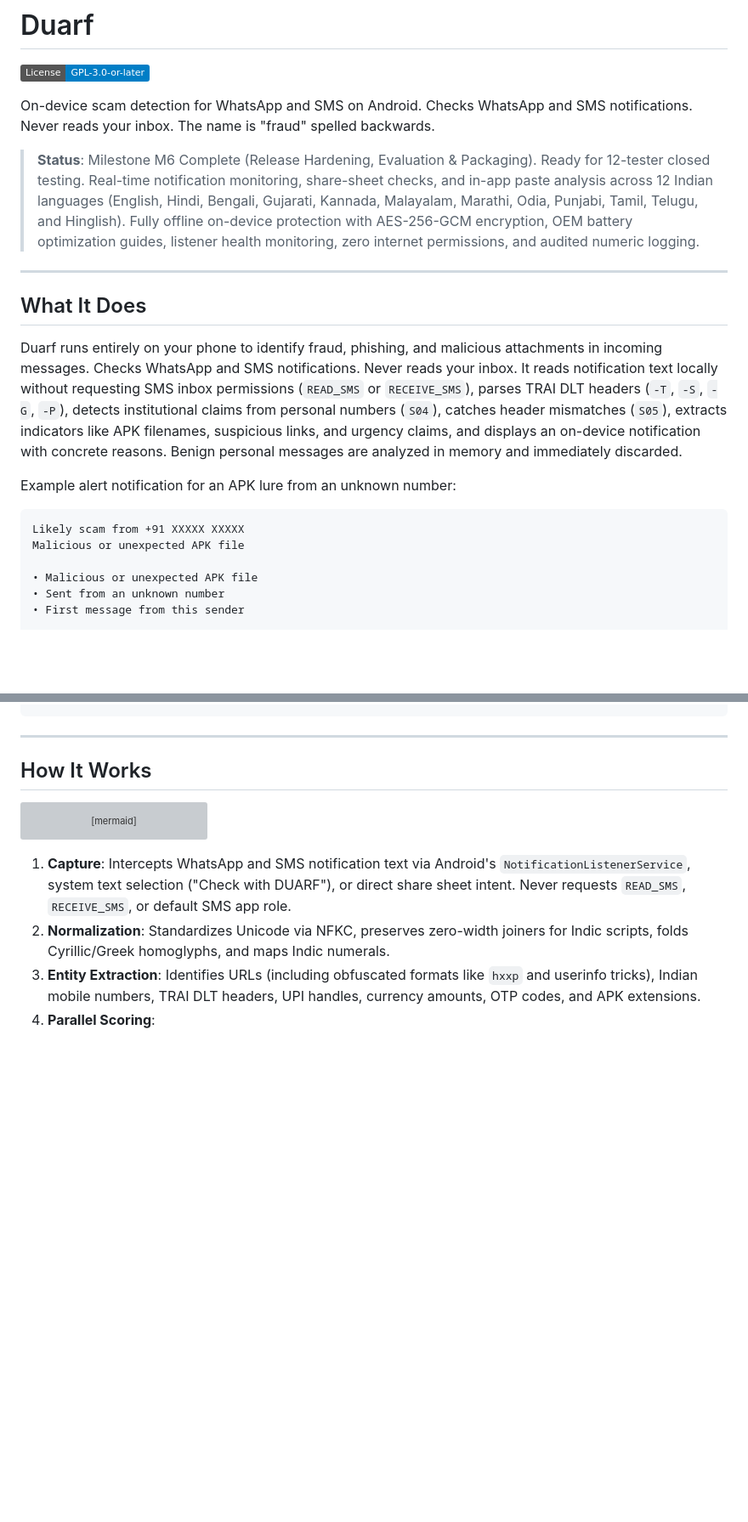
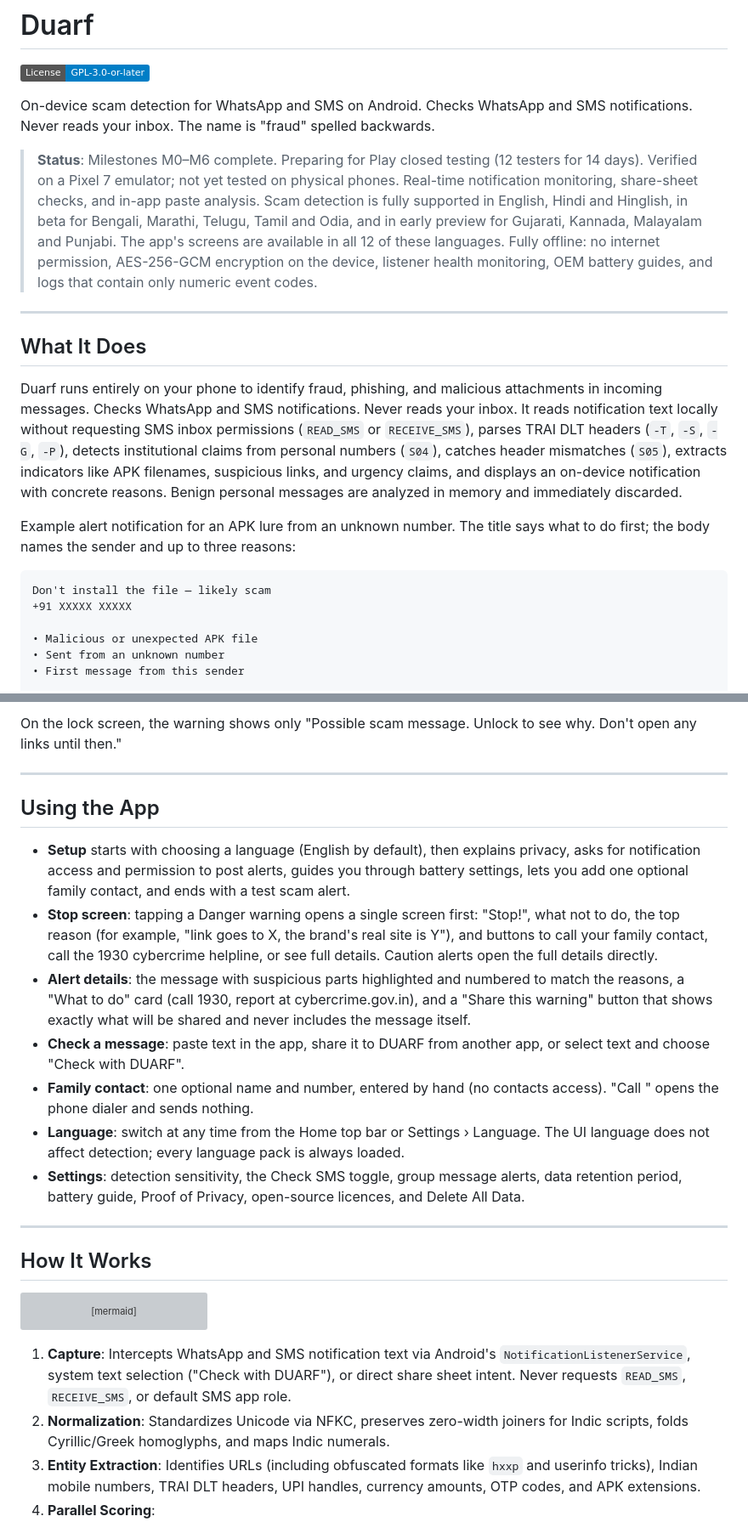
Before and after one commit to Gourav-IITR/DUARF, a Markdown page: README.md, 2 parts joined by grey strips. Shown at 85% size. Drawn GitHub-style; badges without logos; blank space fills up the shorter version; grey boxes are pictures that could not be loaded.

````diff
--- a/README.md
+++ b/README.md
@@ -4,9 +4,9 @@
 
 On-device scam detection for WhatsApp and SMS on Android. Checks WhatsApp and SMS notifications. Never reads your inbox. The name is "fraud" spelled backwards.
 
-> **Status**: Milestone M6 Complete (Release Hardening, Evaluation & Packaging). Ready for 12-tester closed testing.
-> Real-time notification monitoring, share-sheet checks, and in-app paste analysis across 12 Indian languages (English, Hindi, Bengali, Gujarati, Kannada, Malayalam, Marathi, Odia, Punjabi, Tamil, Telugu, and Hinglish).
-> Fully offline on-device protection with AES-256-GCM encryption, OEM battery optimization guides, listener health monitoring, zero internet permissions, and audited numeric logging.
+> **Status**: Milestones M0–M6 complete. Preparing for Play closed testing (12 testers for 14 days). Verified on a Pixel 7 emulator; not yet tested on physical phones.
+> Real-time notification monitoring, share-sheet checks, and in-app paste analysis. Scam detection is fully supported in English, Hindi and Hinglish, in beta for Bengali, Marathi, Telugu, Tamil and Odia, and in early preview for Gujarati, Kannada, Malayalam and Punjabi. The app's screens are available in all 12 of these languages.
+> Fully offline: no internet permission, AES-256-GCM encryption on the device, listener health monitoring, OEM battery guides, and logs that contain only numeric event codes.
 
 ---
 
@@ -14,10 +14,10 @@ On-device scam detection for WhatsApp and SMS on Android. Checks WhatsApp and SM
 
 Duarf runs entirely on your phone to identify fraud, phishing, and malicious attachments in incoming messages. Checks WhatsApp and SMS notifications. Never reads your inbox. It reads notification text locally without requesting SMS inbox permissions (`READ_SMS` or `RECEIVE_SMS`), parses TRAI DLT headers (`-T`, `-S`, `-G`, `-P`), detects institutional claims from personal numbers (`S04`), catches header mismatches (`S05`), extracts indicators like APK filenames, suspicious links, and urgency claims, and displays an on-device notification with concrete reasons. Benign personal messages are analyzed in memory and immediately discarded.
 
-Example alert notification for an APK lure from an unknown number:
+Example alert notification for an APK lure from an unknown number. The title says what to do first; the body names the sender and up to three reasons:
 ```text
-Likely scam from +91 XXXXX XXXXX
-Malicious or unexpected APK file
+Don't install the file — likely scam
++91 XXXXX XXXXX
 
 • Malicious or unexpected APK file
 • Sent from an unknown number
@@ -27,4 +27,18 @@ Malicious or unexpected APK file
 ```
+
+On the lock screen, the warning shows only "Possible scam message. Unlock to see why. Don't open any links until then."
+
+---
+
+## Using the App
+
+- **Setup** starts with choosing a language (English by default), then explains privacy, asks for notification access and permission to post alerts, guides you through battery settings, lets you add one optional family contact, and ends with a test scam alert.
+- **Stop screen**: tapping a Danger warning opens a single screen first: "Stop!", what not to do, the top reason (for example, "link goes to X, the brand's real site is Y"), and buttons to call your family contact, call the 1930 cybercrime helpline, or see full details. Caution alerts open the full details directly.
+- **Alert details**: the message with suspicious parts highlighted and numbered to match the reasons, a "What to do" card (call 1930, report at cybercrime.gov.in), and a "Share this warning" button that shows exactly what will be shared and never includes the message itself.
+- **Check a message**: paste text in the app, share it to DUARF from another app, or select text and choose "Check with DUARF".
+- **Family contact**: one optional name and number, entered by hand (no contacts access). "Call <name>" opens the phone dialer and sends nothing.
+- **Language**: switch at any time from the Home top bar or Settings › Language. The UI language does not affect detection; every language pack is always loaded.
+- **Settings**: detection sensitivity, the Check SMS toggle, group message alerts, data retention period, battery guide, Proof of Privacy, open-source licences, and Delete All Data.
 
 ---
 
````
Also changed, not shown: other parts of README.md (+42 -15 lines).
